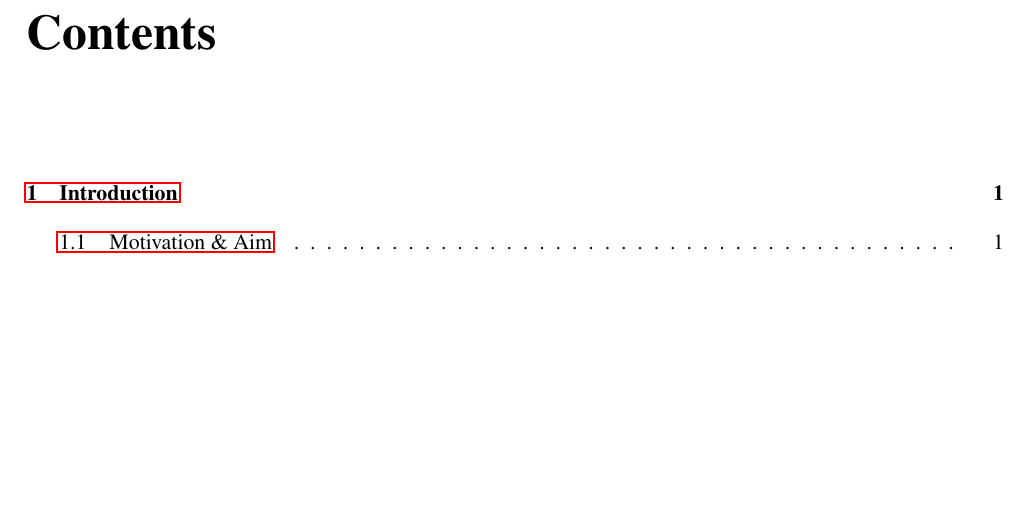
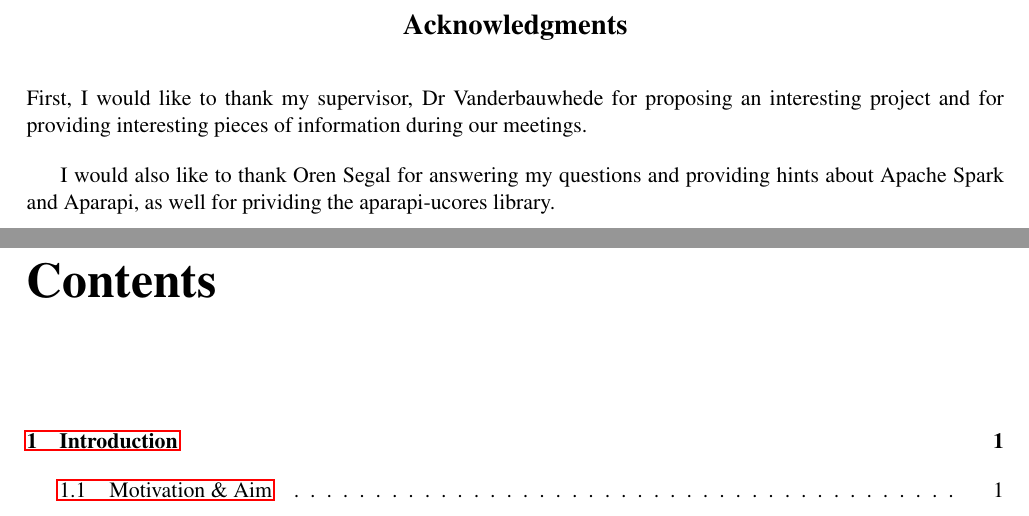
Before and after one commit to adikus/hurricaneProject, a LaTeX thesis (report/example0.tex): part of page 4 of 35 before the commit and two parts of pages 4 and 5 of 36 after it, the two joined at a grey line, cut at the place of the change, the shorter picture padded with empty space. Compiled offline with pdfLaTeX.

Commit message:
Acknowledgements

```diff
--- a/report/example0.tex
+++ b/report/example0.tex
@@ -62,6 +62,17 @@ due to framework overhead.
 %NOTE: if you include the educationalconsent (above) and your project is graded an A then
 %      it may be entered in the CS Hall of Fame
 %
+
+\newpage
+\vspace*{\fill}
+\section*{\centering Acknowledgments}
+First, I would like to thank my supervisor, Dr Vanderbauwhede for proposing an interesting
+project and for providing interesting pieces of information during our meetings.
+
+I would also like to thank Oren Segal for answering my questions and providing hints about
+Apache Spark and Aparapi, as well for prividing the aparapi-ucores library.
+\vspace*{\fill}
+
 \tableofcontents
 %==============================================================================
 
```
Also changed, not shown: report/example0.pdf.
